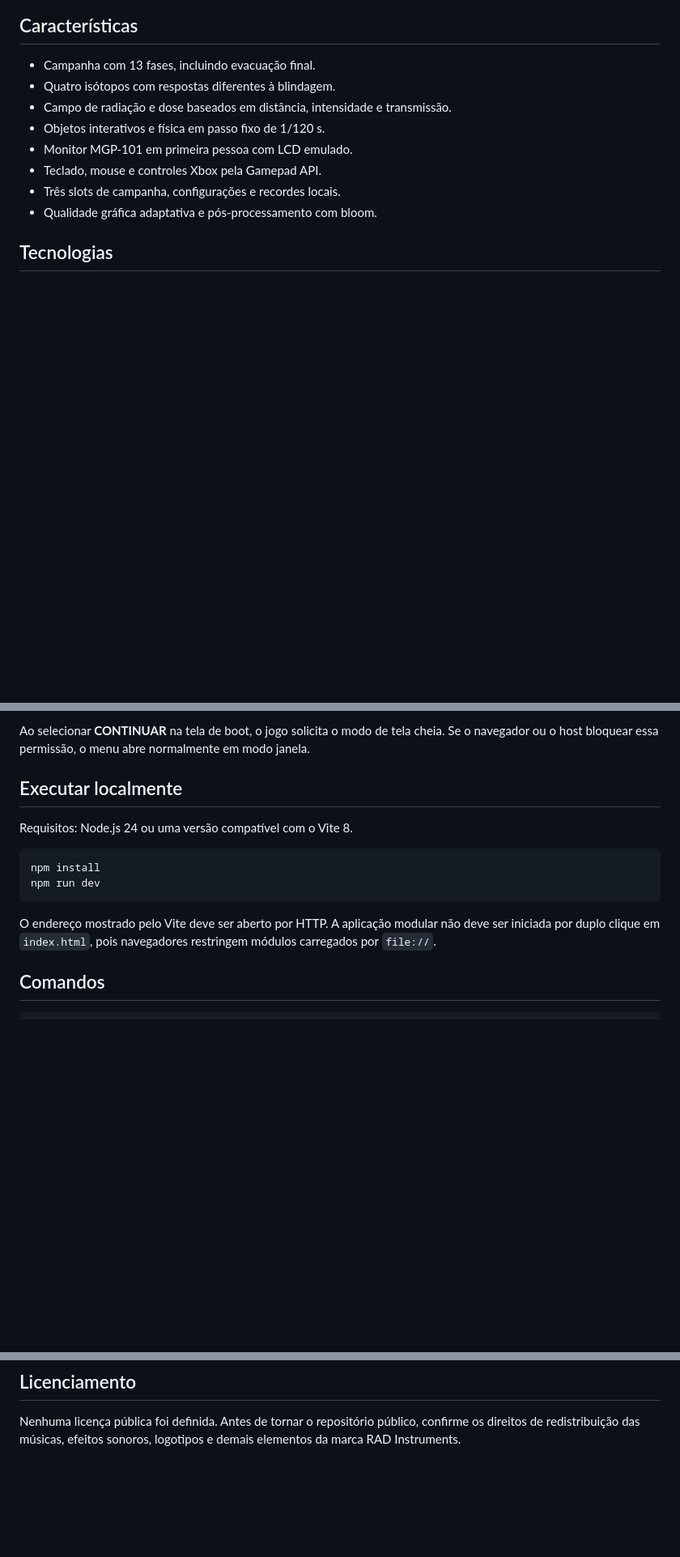
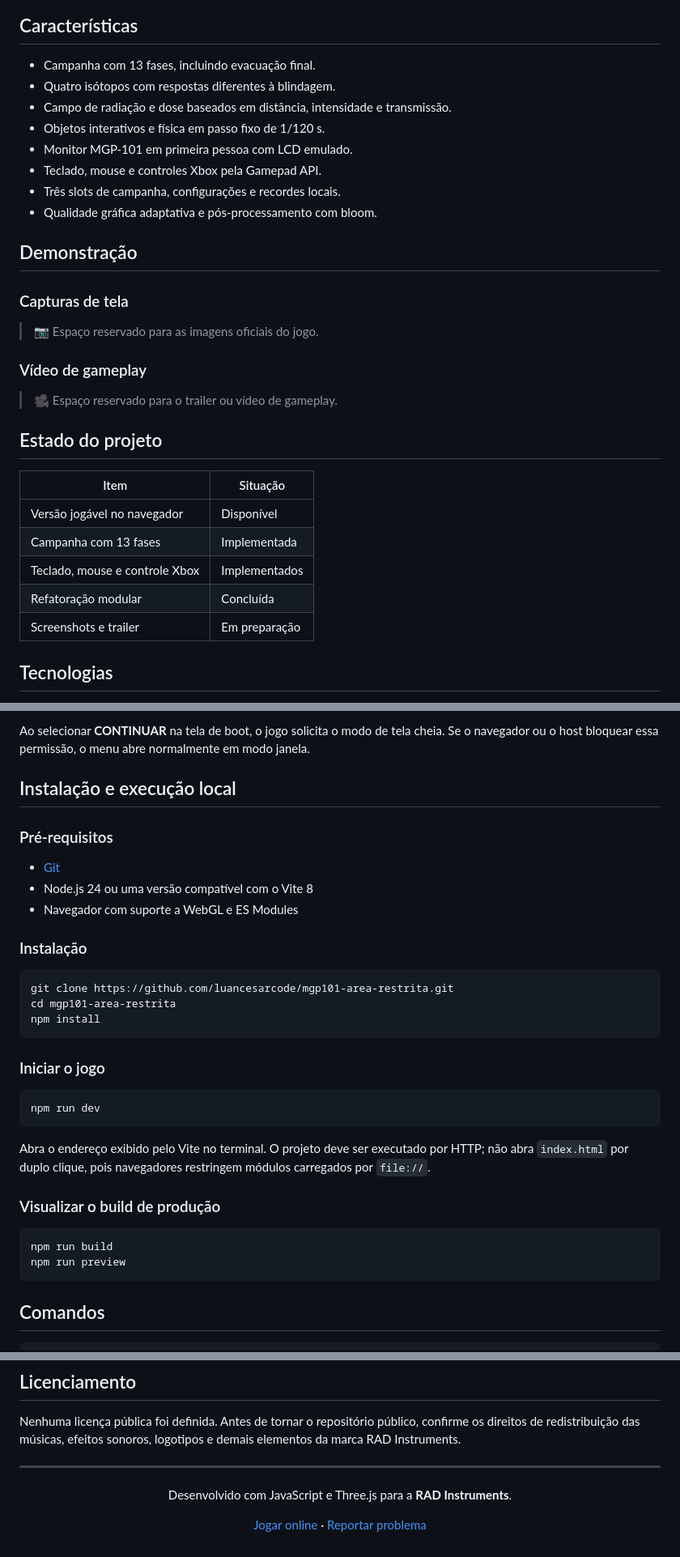
Before and after one commit to luancesarcode/mgp101-area-restrita, a Markdown page: README.md, 3 parts joined by grey strips. Shown at 81% size. Rendered like a GitHub page; blank space fills up the shorter version.

Commit message:
Preparada apresentação profissional do projeto no GitHub

````diff
--- a/README.md
+++ b/README.md
@@ -17,6 +36,41 @@ Produção: [radinstruments.com.br/game/](https://radinstruments.com.br/game/)
 - Três slots de campanha, configurações e recordes locais.
 - Qualidade gráfica adaptativa e pós-processamento com bloom.
 
+## Demonstração
+
+### Capturas de tela
+
+> 📷 Espaço reservado para as imagens oficiais do jogo.
+
+<!--
+Quando as imagens estiverem prontas, coloque-as em docs/media/screenshots/ e substitua este comentário por algo como:
+
+<p align="center">
+  <img src="docs/media/screenshots/menu-principal.png" width="48%" alt="Menu principal do MGP-101">
+  <img src="docs/media/screenshots/gameplay-laboratorio.png" width="48%" alt="Gameplay no laboratório">
+</p>
+-->
+
+### Vídeo de gameplay
+
+> 🎥 Espaço reservado para o trailer ou vídeo de gameplay.
+
+<!--
+Recomendação: publique o vídeo no YouTube e use uma imagem clicável para evitar armazenar vídeos grandes no GitHub:
+
+[![Assistir ao gameplay](docs/media/screenshots/video-cover.png)](https://www.youtube.com/watch?v=SEU_VIDEO)
+-->
+
+## Estado do projeto
+
+| Item | Situação |
+|---|---|
+| Versão jogável no navegador | Disponível |
+| Campanha com 13 fases | Implementada |
+| Teclado, mouse e controle Xbox | Implementados |
+| Refatoração modular | Concluída |
+| Screenshots e trailer | Em preparação |
+
 ## Tecnologias
 
 - JavaScript com ES Modules
@@ -30,16 +84,36 @@ O Three.js está fixado na mesma versão do jogo original para evitar mudanças
 
 Ao selecionar **CONTINUAR** na tela de boot, o jogo solicita o modo de tela cheia. Se o navegador ou o host bloquear essa permissão, o menu abre normalmente em modo janela.
 
-## Executar localmente
+## Instalação e execução local
 
-Requisitos: Node.js 24 ou uma versão compatível com o Vite 8.
+### Pré-requisitos
+
+- [Git](https://git-scm.com/)
+- Node.js 24 ou uma versão compatível com o Vite 8
+- Navegador com suporte a WebGL e ES Modules
+
+### Instalação
 
 ```bash
+git clone https://github.com/luancesarcode/mgp101-area-restrita.git
+cd mgp101-area-restrita
 npm install
+```
+
+### Iniciar o jogo
+
+```bash
 npm run dev
 ```
 
-O endereço mostrado pelo Vite deve ser aberto por HTTP. A aplicação modular não deve ser iniciada por duplo clique em `index.html`, pois navegadores restringem módulos carregados por `file://`.
+Abra o endereço exibido pelo Vite no terminal. O projeto deve ser executado por HTTP; não abra `index.html` por duplo clique, pois navegadores restringem módulos carregados por `file://`.
+
+### Visualizar o build de produção
+
+```bash
+npm run build
+npm run preview
+```
 
 ## Comandos
 
@@ -128,3 +202,13 @@ Os hashes e as verificações da migração estão em [docs/BASELINE.md](docs/BA
 ## Licenciamento
 
 Nenhuma licença pública foi definida. Antes de tornar o repositório público, confirme os direitos de redistribuição das músicas, efeitos sonoros, logotipos e demais elementos da marca RAD Instruments.
+
+---
+
+<div align="center">
+
+Desenvolvido com JavaScript e Three.js para a **RAD Instruments**.
+
+[Jogar online](https://radinstruments.com.br/game/) · [Reportar problema](https://github.com/luancesarcode/mgp101-area-restrita/issues)
+
+</div>
````
Also changed, not shown: other parts of README.md (+22 -3 lines), docs/media/README.md (added, +16 -0 lines).
